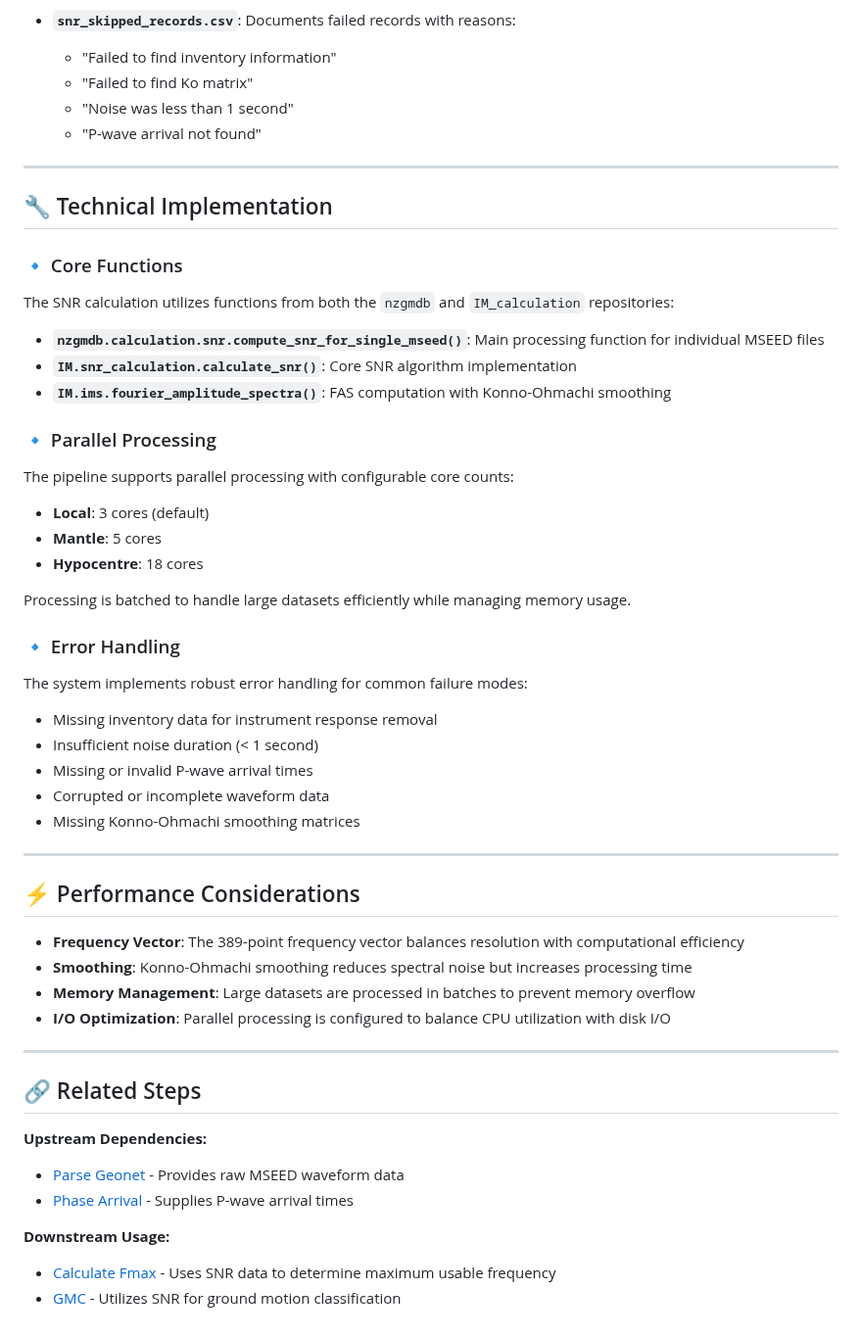
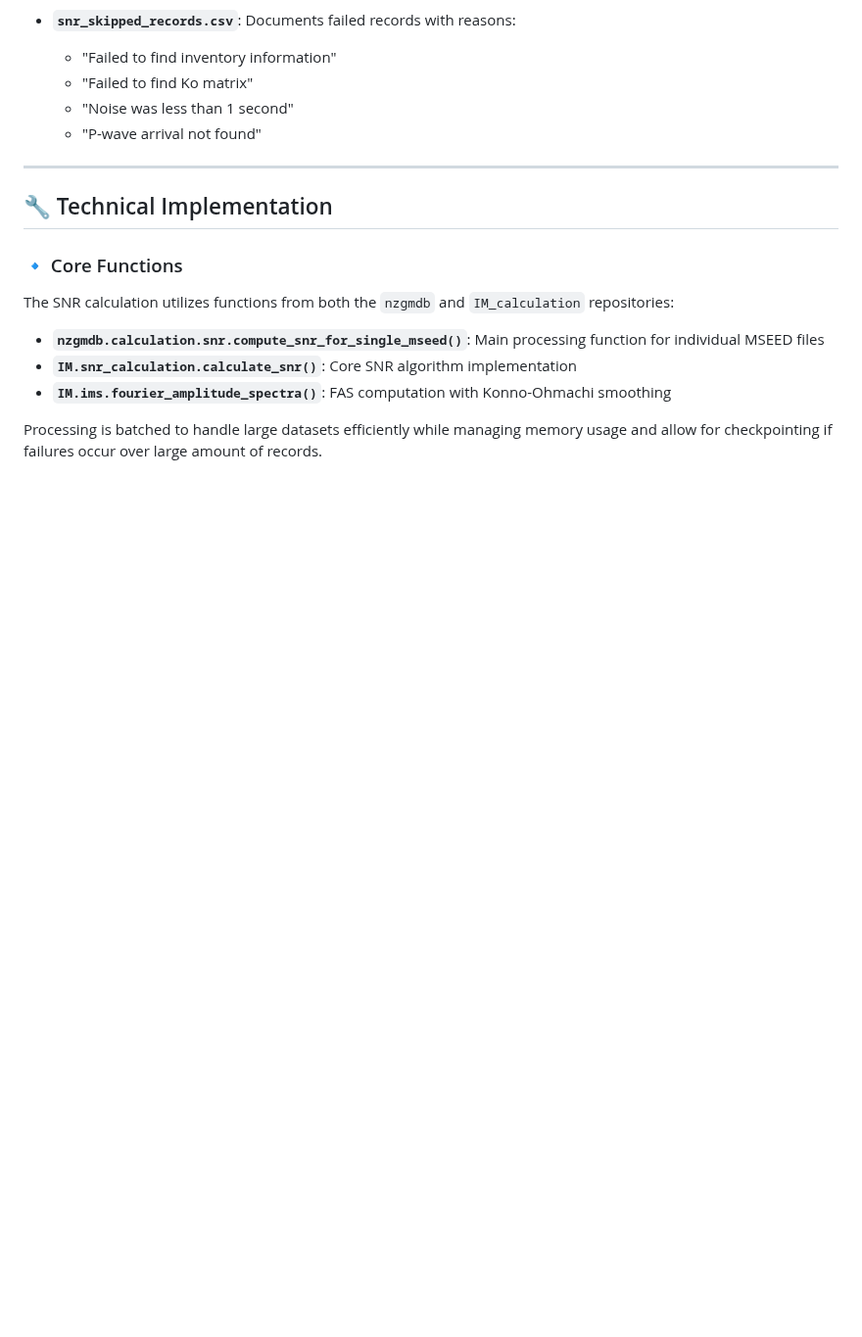
Before and after one commit to ucgmsim/nzgmdb, a Markdown page: wiki/Calculate-SNR.md, the part around one of its changes. Shown at 98% size. GitHub-like rendering; blank space fills up the shorter version.

Commit message:
SNR update

```diff
--- a/wiki/Calculate-SNR.md
+++ b/wiki/Calculate-SNR.md
@@ -160,41 +163,4 @@ The SNR calculation utilizes functions from both the `nzgmdb` and `IM_calculatio
 - **`IM.snr_calculation.calculate_snr()`**: Core SNR algorithm implementation
 - **`IM.ims.fourier_amplitude_spectra()`**: FAS computation with Konno-Ohmachi smoothing
 
-### 🔹 Parallel Processing
-
-The pipeline supports parallel processing with configurable core counts:
-- **Local**: 3 cores (default)
-- **Mantle**: 5 cores
-- **Hypocentre**: 18 cores
-
-Processing is batched to handle large datasets efficiently while managing memory usage.
-
-### 🔹 Error Handling
-
-The system implements robust error handling for common failure modes:
-- Missing inventory data for instrument response removal
-- Insufficient noise duration (< 1 second)
-- Missing or invalid P-wave arrival times
-- Corrupted or incomplete waveform data
-- Missing Konno-Ohmachi smoothing matrices
-
----
-
-## ⚡ Performance Considerations
-
-- **Frequency Vector**: The 389-point frequency vector balances resolution with computational efficiency
-- **Smoothing**: Konno-Ohmachi smoothing reduces spectral noise but increases processing time
-- **Memory Management**: Large datasets are processed in batches to prevent memory overflow
-- **I/O Optimization**: Parallel processing is configured to balance CPU utilization with disk I/O
-
----
-
-## 🔗 Related Steps
-
-**Upstream Dependencies:**
-- [Parse Geonet](https://github.com/ucgmsim/nzgmdb/wiki/Parse-Geonet) - Provides raw MSEED waveform data
-- [Phase Arrival](https://github.com/ucgmsim/nzgmdb/wiki/Phase-Arrival) - Supplies P-wave arrival times
-
-**Downstream Usage:**
-- [Calculate Fmax](https://github.com/ucgmsim/nzgmdb/wiki/Calculate-Fmax) - Uses SNR data to determine maximum usable frequency
-- [GMC](https://github.com/ucgmsim/nzgmdb/wiki/GMC) - Utilizes SNR for ground motion classification
+Processing is batched to handle large datasets efficiently while managing memory usage and allow for checkpointing if failures occur over large amount of records.
```
Also changed, not shown: other parts of wiki/Calculate-SNR.md (+5 -2 lines), wiki/images/snr_waveform_plot.png (added).
